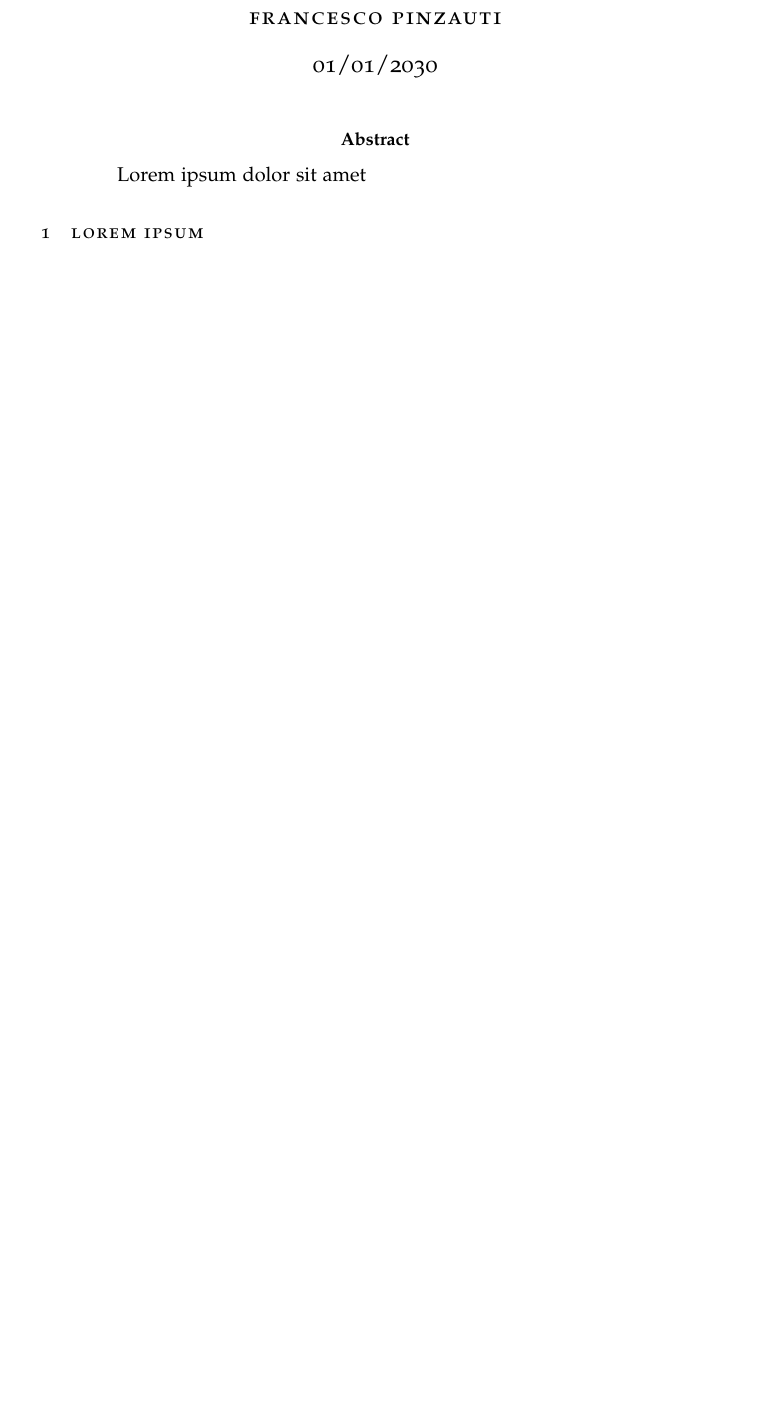
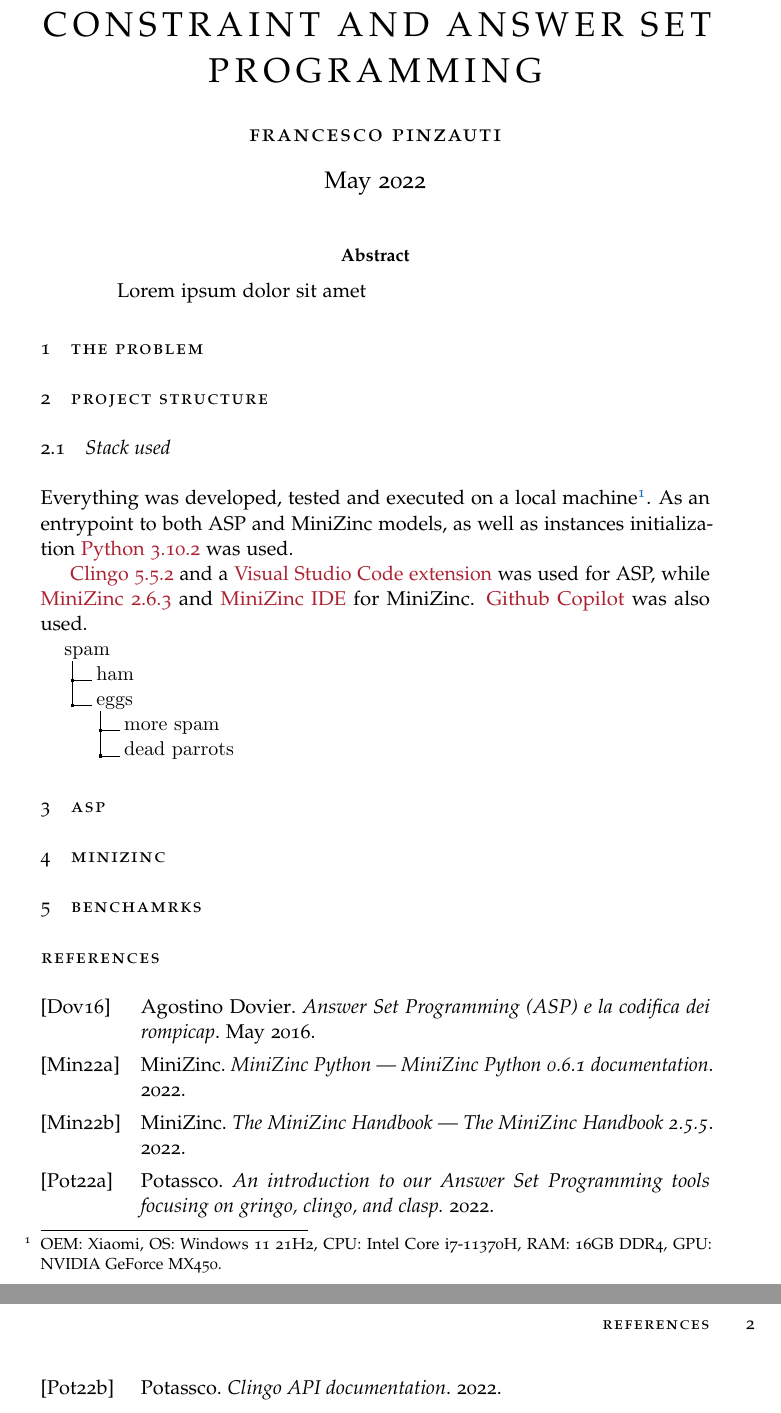
Before and after one commit to Pinzauti/automated-reasoning-report, a LaTeX paper (src/main.tex, which reads src/Bibliography.bib, src/FrontBack/TitlePage.tex, src/Sections/Section1.tex): part of the page before the commit and two parts of pages 1 and 2 of 2 after it, the two joined at a grey line, cut at the place of the change, the shorter picture padded with empty space. Compiled offline with pdfLaTeX.

Commit message:
feat: init
bibliography, initial packages and first subsection draft

```diff
--- a/src/Bibliography.bib
+++ b/src/Bibliography.bib
@@ -1,2 +1,29 @@
 % Encoding: UTF-8
 
+@manual{MiniZincPython,
+author = {MiniZinc},
+title = {MiniZinc Python — MiniZinc Python 0.6.1 documentation},
+howpublished = {\url{https://minizinc-python.readthedocs.io/en/latest/}},
+month = {},
+year = {2022},
+},
+
+@manual{ClingoGuide,
+author = {Potassco},
+title = {An introduction to our Answer Set Programming tools focusing on gringo, clingo, and clasp.},
+howpublished = {\url{https://github.com/potassco/guide}},
+month = {},
+year = {2022},
+},
+
+@manual{Dovier,
+author = {Agostino Dovier},
+title = {Answer Set Programming (ASP)
+e la codifica dei rompicap},
+howpublished = {\url{https://users.dimi.uniud.it/~agostino.dovier/AIGAMES/DISPENSA.pdf}},
+month = {May},
+year = {2016},
+},
+
+@manual{ClingoAPI,
+author = {Potassco},
@@ -3 +33,13 @@
+year = {2022},
+},
+
+@manual{TheMiniZincHnadbook,
+author = {MiniZinc},
+title = {The MiniZinc Handbook — The MiniZinc Handbook 2.5.5},
+howpublished = {\url{https://www.minizinc.org/doc-2.5.5/en/index.html}},
+month = {},
+year = {2022},
+}
+
+
 @Comment{jabref-meta: databaseType:bibtex;}
--- a/src/FrontBack/TitlePage.tex
+++ b/src/FrontBack/TitlePage.tex
@@ -1,5 +1,5 @@
-\title{\rmfamily\normalfont\spacedallcaps{Lorem Ipsum}}
+\title{\rmfamily\normalfont\spacedallcaps{Constraint and Answer Set Programming}}
 \author{\spacedlowsmallcaps{Francesco Pinzauti}}
-\date{01/01/2030}
+\date{May 2022}
 
 \maketitle
--- a/src/Sections/Section1.tex
+++ b/src/Sections/Section1.tex
@@ -1 +1,24 @@
-\section{Lorem ipsum}
+\section{The problem}
+
+\section{Project structure}
+
+\subsection{Stack used}
+
+Everything was developed, tested and executed on a local machine\footnote{OEM: Xiaomi, OS: Windows 11 21H2, CPU: Intel Core i7-11370H, RAM: 16GB DDR4, GPU: NVIDIA GeForce MX450.}. As an entrypoint to both ASP and MiniZinc models, as well as instances initialization \href{https://www.python.org/downloads/release/python-3102/}{Python 3.10.2} was used.
+
+\href{https://github.com/potassco/clingo/releases/tag/v5.5.2}{Clingo 5.5.2} and a \href{https://marketplace.visualstudio.com/items?itemName=abelcour.asp-syntax-highlight}{Visual Studio Code extension} was used for ASP, while \href{https://github.com/MiniZinc/libminizinc/releases/tag/2.6.3}{MiniZinc 2.6.3} and \href{https://www.minizinc.org/ide/}{MiniZinc IDE} for MiniZinc. \href{https://copilot.github.com/}{Github Copilot} was also used.
+
+
+\dirtree{%
+.1 spam.
+.2 ham.
+.2 eggs.
+.3 more spam.
+.3 dead parrots.
+}
+
+\section{ASP}
+
+\section{Minizinc}
+
+\section{Benchamrks}
--- a/src/config.tex
+++ b/src/config.tex
@@ -18,5 +18,6 @@
 \newtheorem{theorem}{Theorem}
 
 \usepackage{classicthesis}
+\usepackage{dirtree}
 
 \usepackage{hyperref}
```
Also changed, not shown: src/Bibliography.bib (3 more changed lines).
